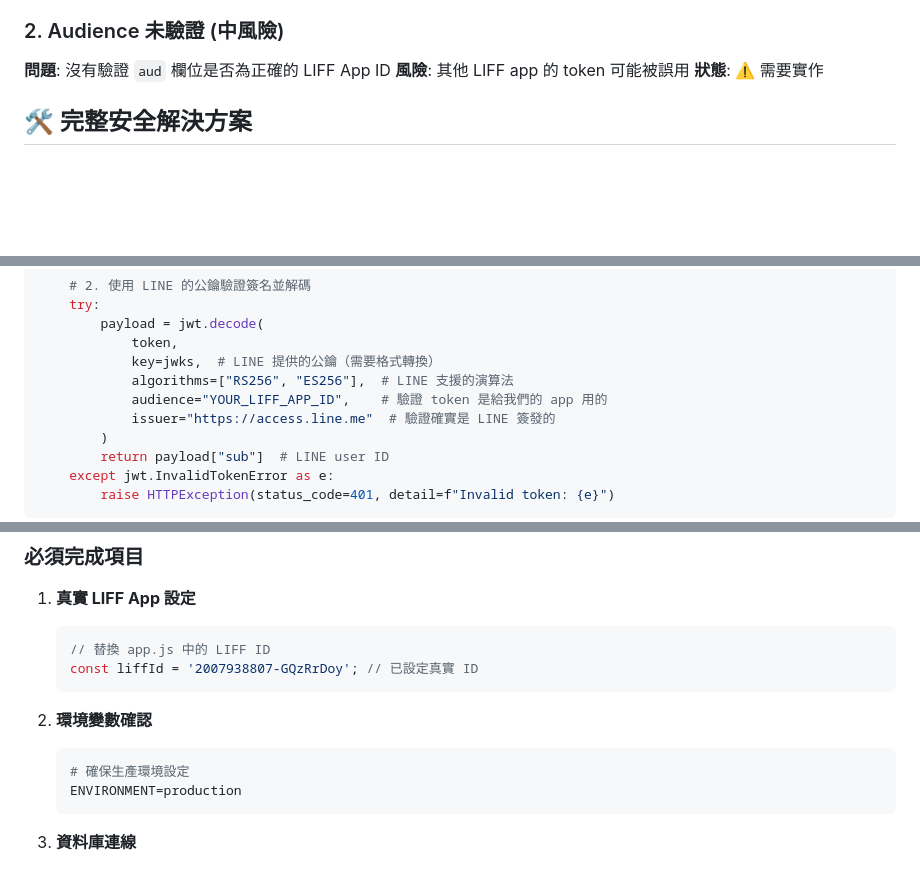
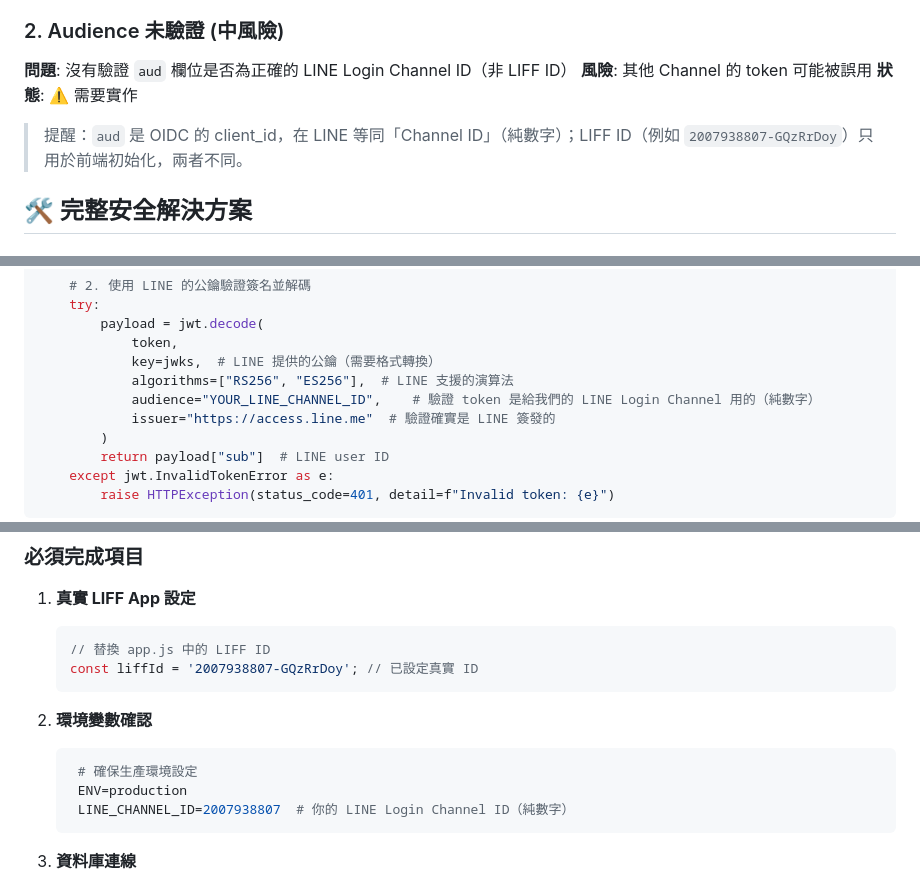
Before and after one commit to kyomind/WeaMind, a Markdown page: docs/seed/Security-Assessment-and-Checklist.md, 3 parts joined by grey strips. GitHub-like rendering; blank space fills up the shorter version.

Commit message:
Update docs for audience validation to use Channel ID

````diff
--- a/docs/seed/Security-Assessment-and-Checklist.md
+++ b/docs/seed/Security-Assessment-and-Checklist.md
@@ -81,9 +81,10 @@ fake_token = create_fake_jwt_with_any_user_id("target_user_id")
 3. **OAuth/OpenID Connect 標準** - 現代應用的標準做法
 
 ### 2. Audience 未驗證 (中風險)
-**問題**: 沒有驗證 `aud` 欄位是否為正確的 LIFF App ID
-**風險**: 其他 LIFF app 的 token 可能被誤用
+**問題**: 沒有驗證 `aud` 欄位是否為正確的 LINE Login Channel ID（非 LIFF ID）
+**風險**: 其他 Channel 的 token 可能被誤用
 **狀態**: ⚠️ 需要實作
+> 提醒：`aud` 是 OIDC 的 client_id，在 LINE 等同「Channel ID」（純數字）；LIFF ID（例如 `2007938807-GQzRrDoy`）只用於前端初始化，兩者不同。
 
 ## 🛠️ 完整安全解決方案
 
@@ -110,7 +111,7 @@ def verify_line_id_token_complete(token: str) -> str:
             token,
             key=jwks,  # LINE 提供的公鑰（需要格式轉換）
             algorithms=["RS256", "ES256"],  # LINE 支援的演算法
-            audience="YOUR_LIFF_APP_ID",    # 驗證 token 是給我們的 app 用的
+            audience="YOUR_LINE_CHANNEL_ID",    # 驗證 token 是給我們的 LINE Login Channel 用的（純數字）
             issuer="https://access.line.me"  # 驗證確實是 LINE 簽發的
         )
         return payload["sub"]  # LINE user ID
@@ -161,8 +162,9 @@ def secure_verification():
 
 2. **環境變數確認**
    ```bash
-   # 確保生產環境設定
-   ENVIRONMENT=production
+    # 確保生產環境設定
+    ENV=production
+    LINE_CHANNEL_ID=2007938807  # 你的 LINE Login Channel ID（純數字）
    ```
 
 3. **資料庫連線**
````
Also changed, not shown: other parts of docs/seed/Security-Assessment-and-Checklist.md (+1 -1 lines), docs/AGENT-JWT-Verification.md (added, +137 -0 lines).
